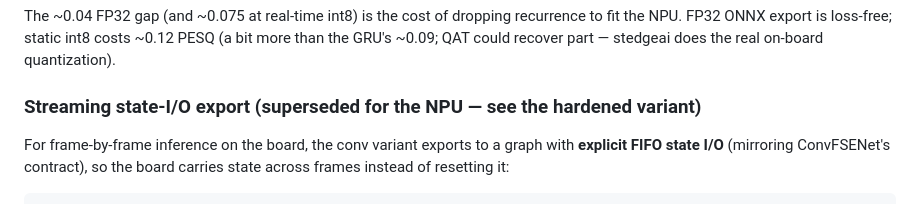
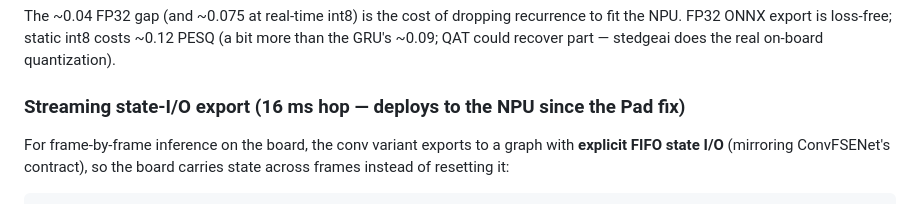
Before and after one commit to LarocheC/eco8-neaixt, a Markdown page: RESULTS_LISENNET.md, the part around the change. Rendered like a GitHub page.

Commit message:
lisennet: unstale the streaming-export header — it deploys to the NPU since the Pad fix

```diff
--- a/RESULTS_LISENNET.md
+++ b/RESULTS_LISENNET.md
@@ -167,7 +167,7 @@ recurrence to fit the NPU. FP32 ONNX export is loss-free; static int8 costs
 ~0.12 PESQ (a bit more than the GRU's ~0.09; QAT could recover part — stedgeai
 does the real on-board quantization).
 
-### Streaming state-I/O export (superseded for the NPU — see the hardened variant)
+### Streaming state-I/O export (16 ms hop — deploys to the NPU since the Pad fix)
 
 For frame-by-frame inference on the board, the conv variant exports to a graph
 with **explicit FIFO state I/O** (mirroring ConvFSENet's contract), so the board
```
